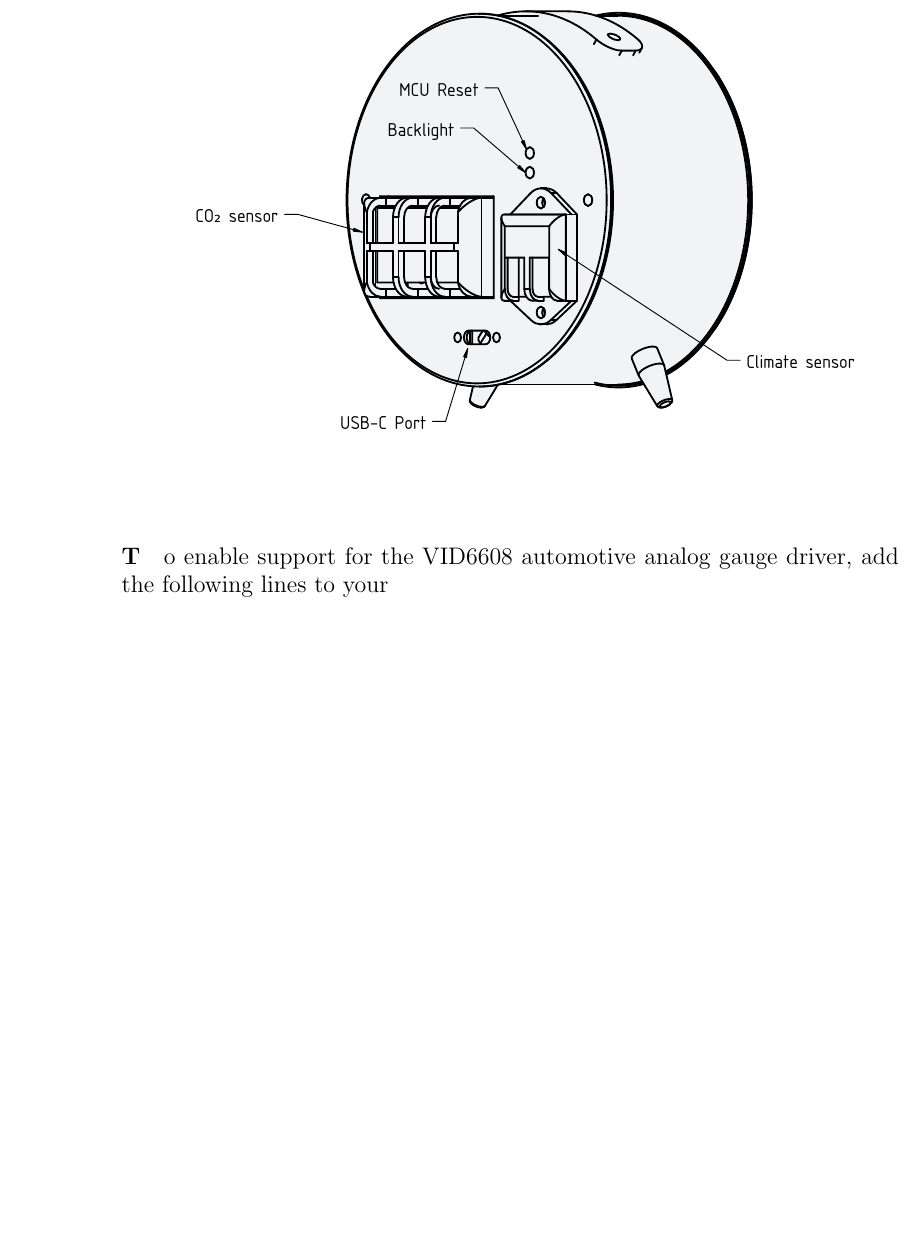
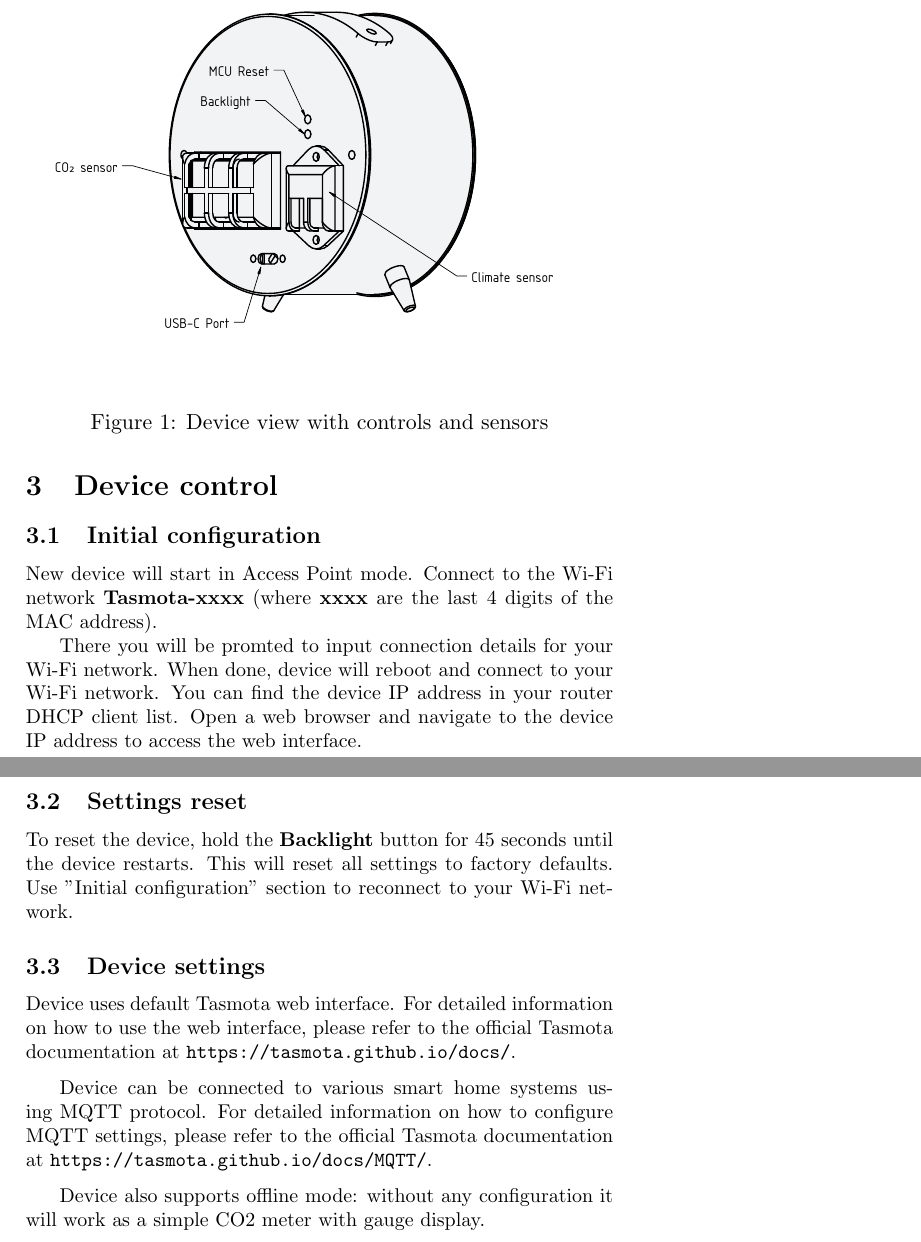
Before and after one commit to petrows/smarthome-galoped-dekad, a LaTeX document (manual/manual.tex): part of the page before the commit and two parts of pages 4 and 5 of 5 after it, the two joined at a grey line, cut so that both start at the same text, the shorter picture padded with empty space. Compiled offline with pdfLaTeX.

Commit message:
Add user manual stub

```diff
--- a/manual/manual.tex
+++ b/manual/manual.tex
@@ -5,8 +24,6 @@
 
-\title{VID6608 Automotive Analog Gauge Driver Integration}
+\bigskip
+\small{Version 1.0}
 
-\includegraphics[width=\textwidth]{assets/galoped-dekad-view.pdf}
+\newpage
 
-\begin{paragraph}
-To enable support for the VID6608 automotive analog gauge driver, add the following lines to your
-\end{paragraph}
@@ -13 +79,41 @@ To enable support for the VID6608 automotive analog gauge driver, add the follow
+\section{Device control}
+
+\begin{figure}
+    \centering
+    \includegraphics[width=\textwidth]{assets/galoped-dekad-view.pdf}
+    \caption{Device view with controls and sensors}
+    \label{fig:DeviceView}
+\end{figure}
+
+\subsection{Initial configuration}
+
+New device will start in Access Point mode. Connect to the Wi-Fi network
+\textbf{Tasmota-xxxx} (where \textbf{xxxx} are the last 4 digits of the MAC address).
+
+There you will be promted to input connection details for your Wi-Fi network. When done,
+device will reboot and connect to your Wi-Fi network. You can find the device IP address
+in your router DHCP client list. Open a web browser and navigate to the device IP address
+to access the web interface.
+
+\subsection{Settings reset}
+
+To reset the device, hold the \textbf{Backlight} button for 45 seconds until the device restarts.
+This will reset all settings to factory defaults. Use "Initial configuration" section to reconnect
+to your Wi-Fi network.
+
+\subsection{Device settings}
+
+Device uses default Tasmota web interface. For detailed information on how to use
+the web interface, please refer to the official Tasmota documentation at
+\texttt{https://tasmota.github.io/docs/}.
+\medskip
+
+Device can be connected to various smart home systems using MQTT protocol. For detailed information on how to
+configure MQTT settings, please refer to the official Tasmota documentation at
+\texttt{https://tasmota.github.io/docs/MQTT/}.
+\medskip
+
+Device also supports offline mode: without any configuration it will work as a simple CO2 meter with gauge display.
+
+
 \end{document}
```
Also changed, not shown: manual/manual.tex (70 more changed lines), 3 other files.
